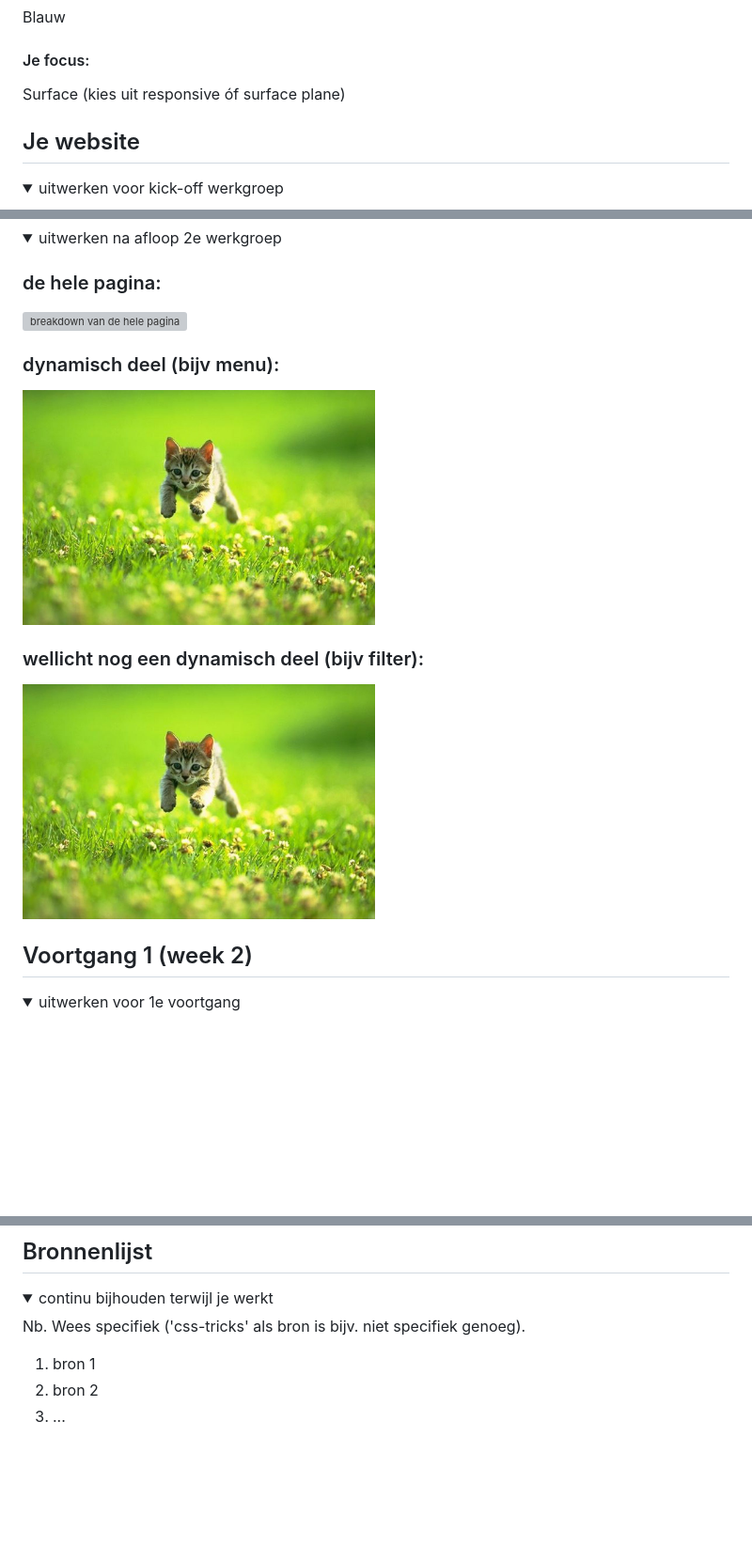
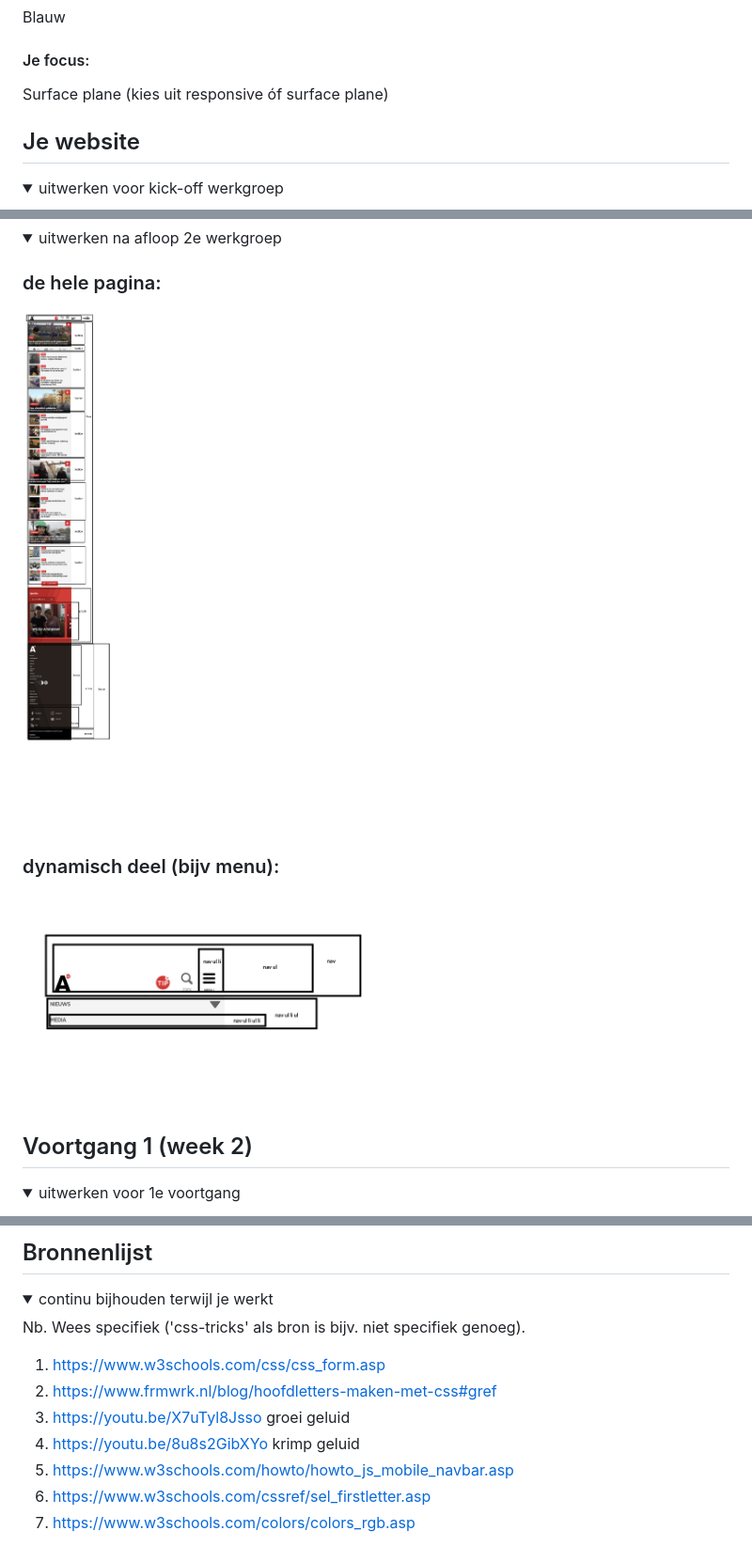
Before and after one commit to xavier1208/blokweb, a Markdown page: README.md, 3 parts joined by grey strips. Shown: that part at 94% size. GitHub-like rendering; pictures changed too: images/breakdownschets.png, images/dynamischdeel.png (added); folded sections open; blank space fills up the shorter version; grey boxes are pictures that could not be loaded.

```diff
--- a/README.md
+++ b/README.md
@@ -22,7 +22,7 @@ Xavier Ruperink
 Blauw
 
 #### Je focus:
-Surface (kies uit responsive óf surface plane)
+Surface plane (kies uit responsive óf surface plane)
 
 </details>
 
@@ -56,13 +56,10 @@ Het weer
 <summary>uitwerken na afloop 2e werkgroep</summary>
 
 ### de hele pagina:
-<img src="images/at5homepagina.png" width="375px" alt="breakdown van de hele pagina">
+<img src="images/breakdownschets.png" width="375px" alt="breakdown van de hele pagina">
 
 ### dynamisch deel (bijv menu):
-<img src="images/dummy-plaatje.jpg" width="375px" alt="breakdown van een dynamisch deel">
-
-### wellicht nog een dynamisch deel (bijv filter):
-<img src="images/dummy-plaatje.jpg" width="375px" alt="breakdown van nog een dynamisch deel">
+<img src="images/dynamischdeel.png" width="375px" alt="breakdown van het hamburger menu">
 
 </details>
 
@@ -236,8 +232,11 @@ hier screenshot(s) van je eindresultaat
 
 Nb. Wees specifiek ('css-tricks' als bron is bijv. niet specifiek genoeg).
 
-1. bron 1
-2. bron 2
-3. ...
-
+1. https://www.w3schools.com/css/css_form.asp
+2. https://www.frmwrk.nl/blog/hoofdletters-maken-met-css#gref
+3. https://youtu.be/X7uTyl8Jsso groei geluid
+4. https://youtu.be/8u8s2GibXYo krimp geluid
+5. https://www.w3schools.com/howto/howto_js_mobile_navbar.asp
+6. https://www.w3schools.com/cssref/sel_firstletter.asp
+7. https://www.w3schools.com/colors/colors_rgb.asp
 </details>
```
Also changed, not shown: other parts of README.md (+52 -53 lines), images/eindresultaatpagina2.png (added), 8 other files.
